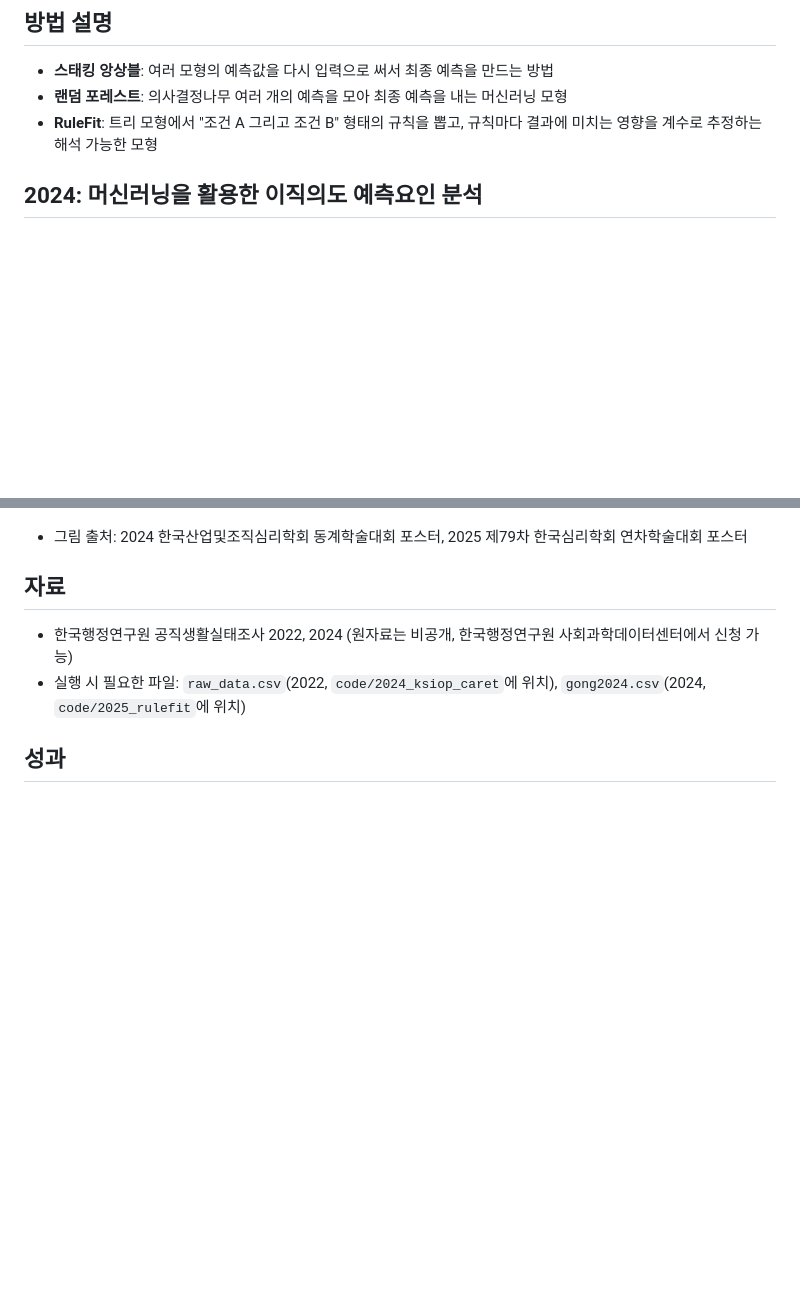
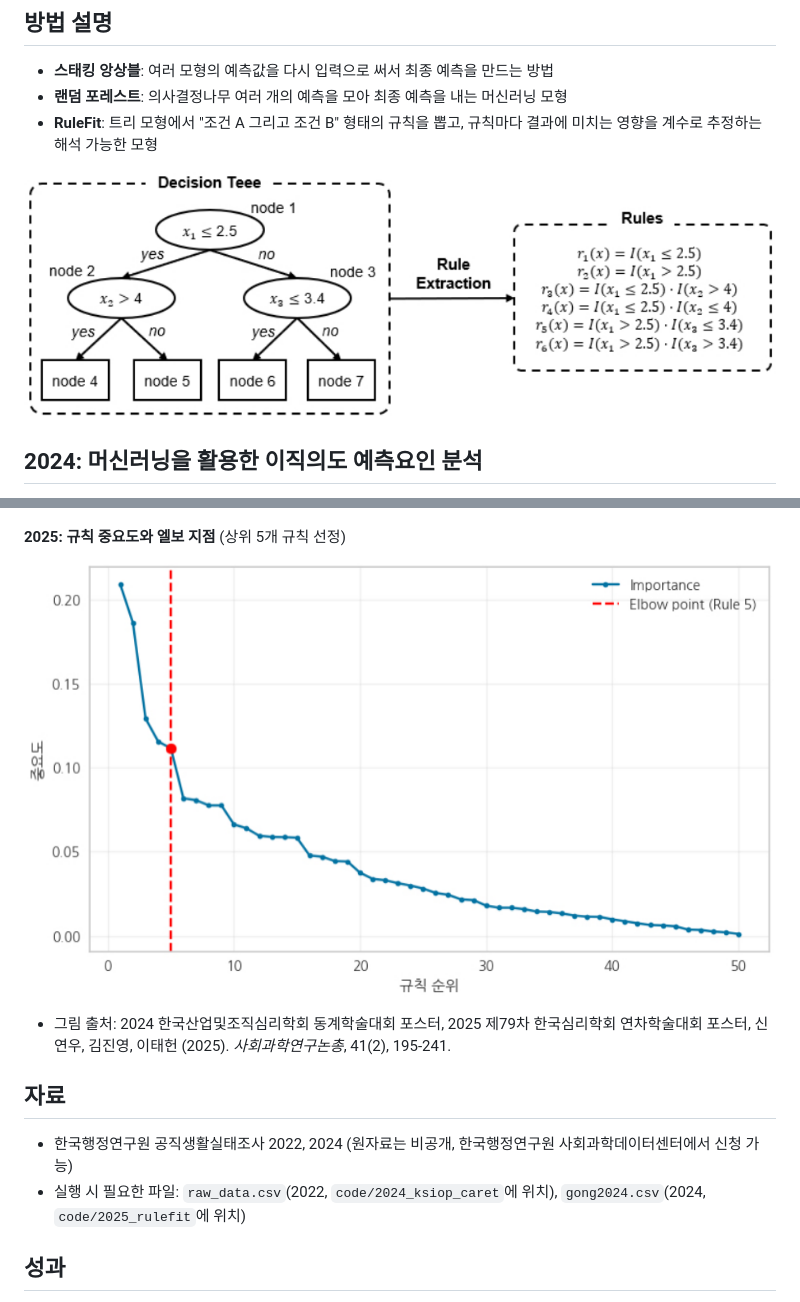
Before and after one commit to wls0kim/public-sector-turnover-ml, a Markdown page: README.md, 2 parts joined by grey strips. Drawn GitHub-style; pictures changed too: figures/rulefit_concept.png (added), figures/rulefit_rule_importance.png (added); blank space fills up the shorter version.

Commit message:
논문 그림 추가

```diff
--- a/README.md
+++ b/README.md
@@ -14,6 +14,8 @@
 - **스태킹 앙상블**: 여러 모형의 예측값을 다시 입력으로 써서 최종 예측을 만드는 방법
 - **랜덤 포레스트**: 의사결정나무 여러 개의 예측을 모아 최종 예측을 내는 머신러닝 모형
 - **RuleFit**: 트리 모형에서 "조건 A 그리고 조건 B" 형태의 규칙을 뽑고, 규칙마다 결과에 미치는 영향을 계수로 추정하는 해석 가능한 모형
+
+![RuleFit 규칙 추출](figures/rulefit_concept.png)
 
 ## 2024: 머신러닝을 활용한 이직의도 예측요인 분석
 
@@ -71,7 +75,11 @@
 
 ![2025 모형 비교](figures/2025_model_comparison.png)
 
-- 그림 출처: 2024 한국산업및조직심리학회 동계학술대회 포스터, 2025 제79차 한국심리학회 연차학술대회 포스터
+**2025: 규칙 중요도와 엘보 지점** (상위 5개 규칙 선정)
+
+![규칙 중요도](figures/rulefit_rule_importance.png)
+
+- 그림 출처: 2024 한국산업및조직심리학회 동계학술대회 포스터, 2025 제79차 한국심리학회 연차학술대회 포스터, 신연우, 김진영, 이태헌 (2025). *사회과학연구논총*, 41(2), 195-241.
 
 ## 자료
 
```
Also changed, not shown: other parts of README.md (+2 -0 lines), figures/rulefit_procedure.png (added).
